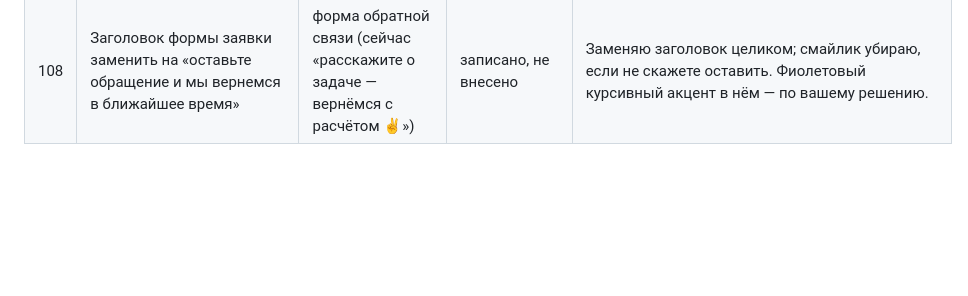
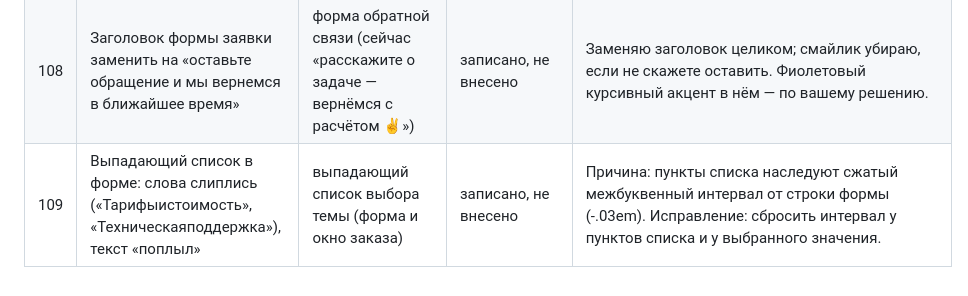
Before and after one commit to nikolaevdesign1/doska, a Markdown page: ПРАВКИ.md, the part around the change. Drawn GitHub-style; blank space fills up the shorter version.

Commit message:
Правка 109: слипшийся текст в выпадающем списке (только запись)
Co-Authored-By: Claude Sonnet 5.5 <noreply@anthropic.com>
Claude-Session: https://claude.ai/code/session_01Uautk3qx7R2iW8qtg96AsK

```diff
--- a/ПРАВКИ.md
+++ b/ПРАВКИ.md
@@ -112,3 +112,4 @@
 | 106 | Новая страница «доска.поддержка» перед «Контактами»: про сервис технической поддержки (продукт uixcorp support, на сайте называем «доска.поддержка») | меню (шапка и подвал), новая страница `/podderzhka` | записано, не внесено | Порядок: первый экран с кнопкой «оставить заявку на интеграцию» → большая зона под демо-видео (пока заглушка) → как это работает по шагам → тарифы поддержки по блокам → таблица «до конца года» (что делаем и что интегрируем) → тарифы с переключателем периода → FAQ → в конце «оставить заявку на интеграцию». Тексты пока примерные. |
 | 107 | На странице поддержки обязательно FAQ и явное указание, что серверы находятся в РФ | `/podderzhka` | записано, не внесено | Блок «Частые вопросы» (где хранятся данные, безопасность, сроки подключения, что входит в тариф и т. п.) и отдельный заметный пункт: «Серверы находятся в Российской Федерации». |
 | 108 | Заголовок формы заявки заменить на «оставьте обращение и мы вернемся в ближайшее время» | форма обратной связи (сейчас «расскажите о задаче — вернёмся с расчётом ✌️») | записано, не внесено | Заменяю заголовок целиком; смайлик убираю, если не скажете оставить. Фиолетовый курсивный акцент в нём — по вашему решению. |
+| 109 | Выпадающий список в форме: слова слиплись («Тарифыистоимость», «Техническаяподдержка»), текст «поплыл» | выпадающий список выбора темы (форма и окно заказа) | записано, не внесено | Причина: пункты списка наследуют сжатый межбуквенный интервал от строки формы (-.03em). Исправление: сбросить интервал у пунктов списка и у выбранного значения. |
```
